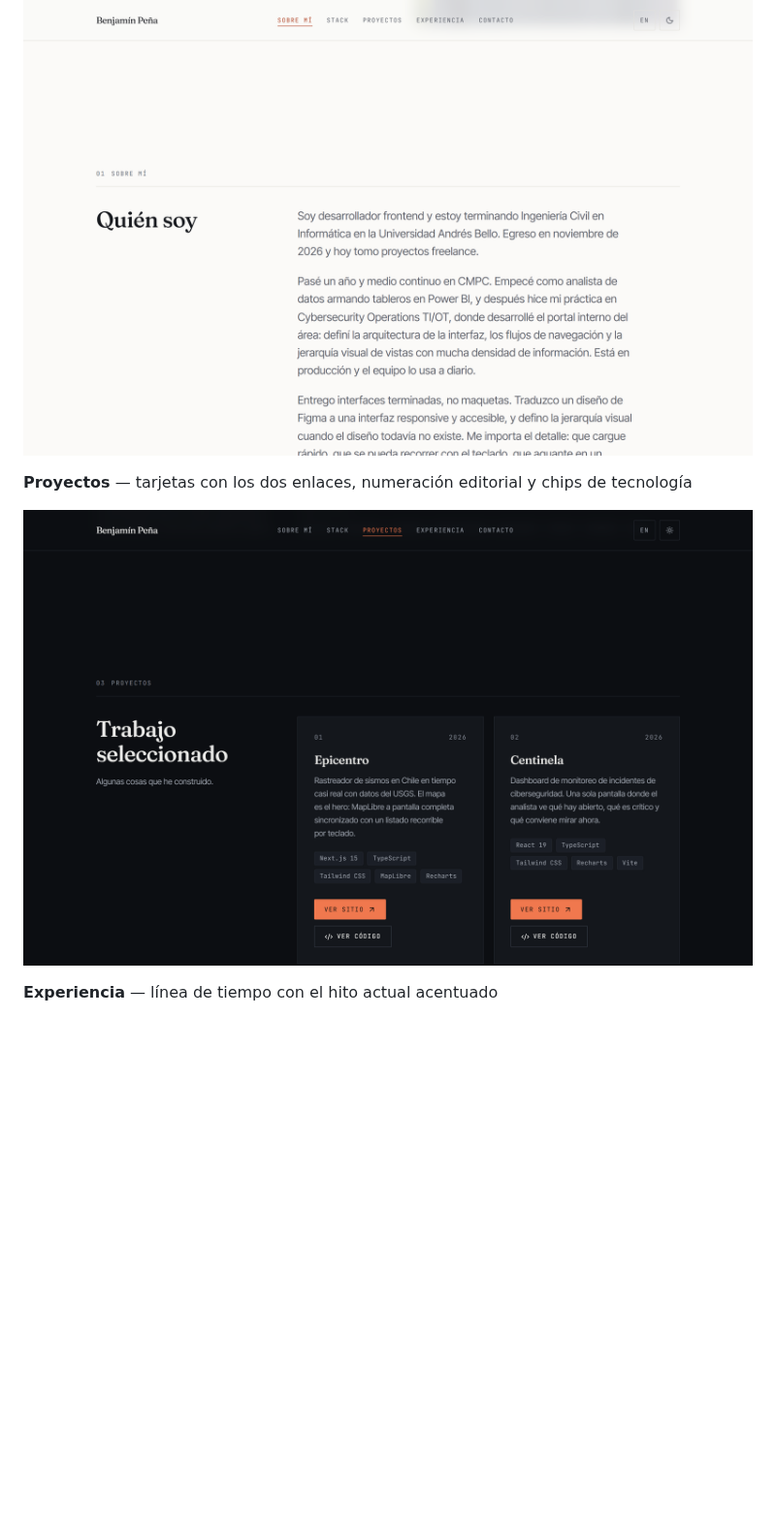
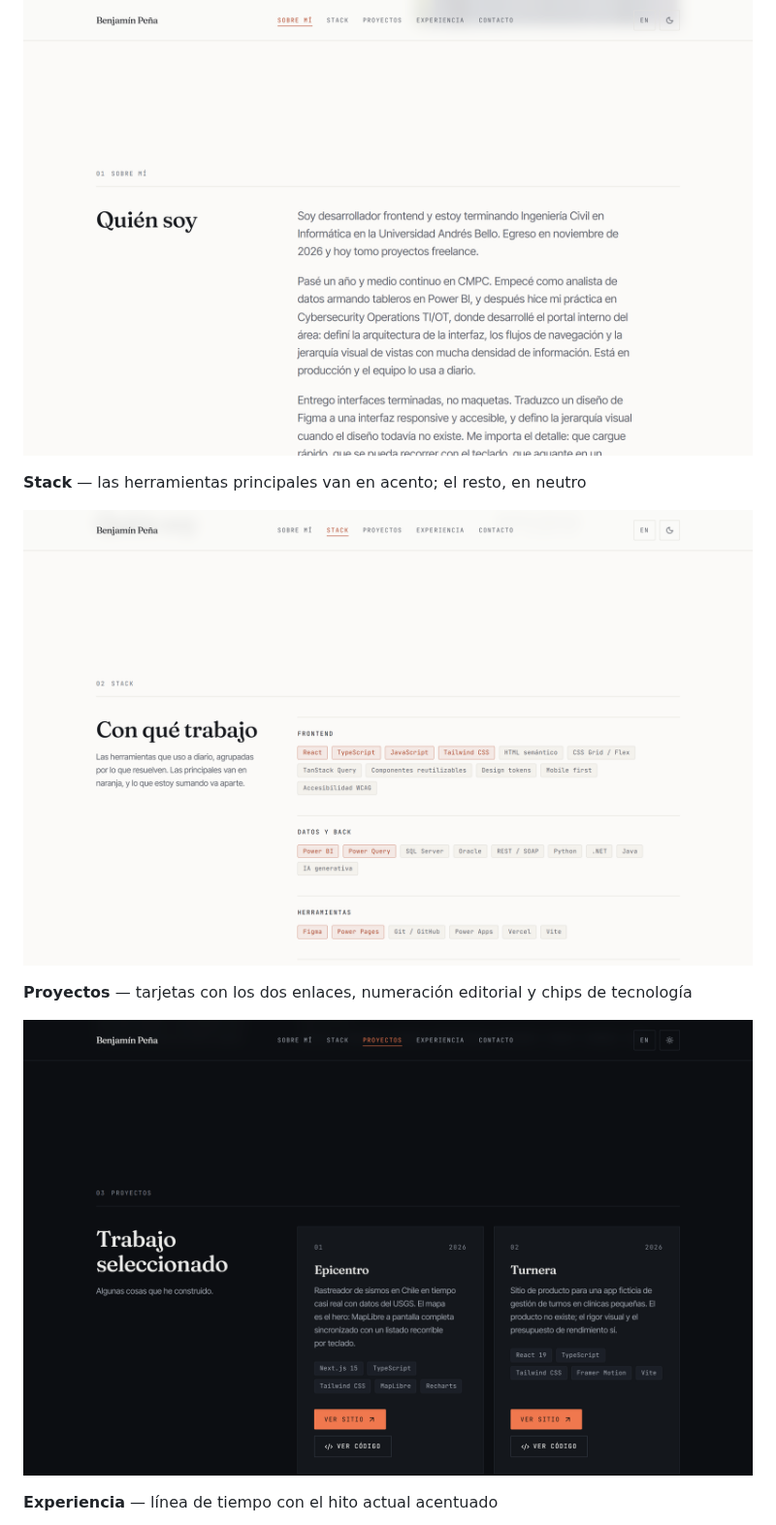
Before and after one commit to Bentonio96/Landing-Page, a Markdown page: README.md, the part around one of its changes. Shown at 97% size. GitHub-like rendering; pictures changed too: docs/capturas/proyectos.png, docs/capturas/stack.png (added); blank space fills up the shorter version.

```diff
--- a/README.md
+++ b/README.md
@@ -97,6 +110,10 @@ node scripts/generar-assets.mjs
 
 ![Sobre mí](docs/capturas/sobre-mi.png)
 
+**Stack** — las herramientas principales van en acento; el resto, en neutro
+
+![Stack](docs/capturas/stack.png)
+
 **Proyectos** — tarjetas con los dos enlaces, numeración editorial y chips de tecnología
 
 ![Proyectos](docs/capturas/proyectos.png)
```
Also changed, not shown: other parts of README.md (+20 -1 lines), docs/capturas/contacto.png (added), 9 other files.
